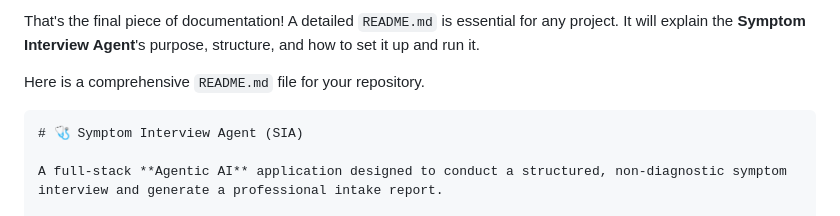
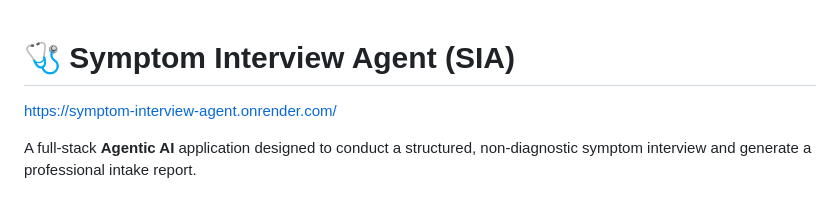
Before and after one commit to KrishnaDhiman17/Symptom-Interview-Agent, a Markdown page: README.md, the part around the change. Rendered like a GitHub page.

````diff
--- a/README.md
+++ b/README.md
@@ -1,9 +1,5 @@
-That's the final piece of documentation\! A detailed `README.md` is essential for any project. It will explain the **Symptom Interview Agent**'s purpose, structure, and how to set it up and run it.
-
-Here is a comprehensive `README.md` file for your repository.
-
-```markdown
 # 🩺 Symptom Interview Agent (SIA)
+https://symptom-interview-agent.onrender.com/
 
 A full-stack **Agentic AI** application designed to conduct a structured, non-diagnostic symptom interview and generate a professional intake report.
 
````
